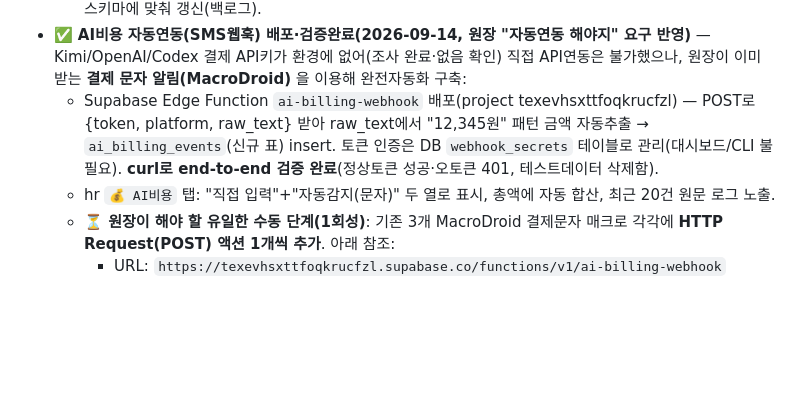
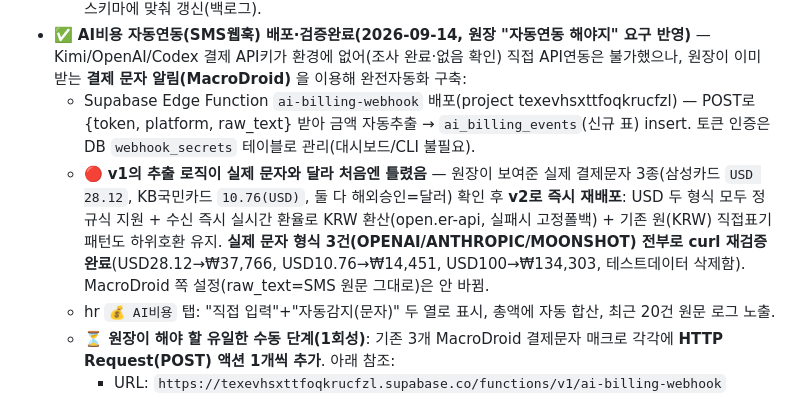
Before and after one commit to githittap/treament_plan, a Markdown page: todos.md, the part around the change. Rendered like a GitHub page; blank space fills up the shorter version.

Commit message:
todos.md — AI비용 웹훅 v1 통화단위 오류 수정 기록(원 아닌 USD 해외승인) + v2 실측검증
Co-Authored-By: Claude Sonnet 5 <noreply@anthropic.com>

```diff
--- a/todos.md
+++ b/todos.md
@@ -36,7 +36,8 @@
   - 🔒 **전자서명 강화 도입 예정(모두싸인/스마일싸인 벤치마킹, 원장 "필요한 것 적극 도입")**: ①**감사추적**(서명 시 서명자 계정·시각·IP·기기 기록) ②**서명완료본 불변**(서명 후 merged_html 수정 잠금) ③**서명 PDF+해시 hr-docs 영구보존**(위변조 방지) — 다음 codex 작업. (상용은 건당·월정액 비용, 우리는 자체구축 무료지만 고액·분쟁소지 계약은 상용 감사추적인증서 병행 고려.)
   - **다음(선택)**: 연차신청서 서식 추가 · 결재함/입사서류에 완결계약서 표시 · 로컬 `db/*.sql` 부트스트랩을 원격 스키마에 맞춰 갱신(백로그).
 - ✅ **AI비용 자동연동(SMS웹훅) 배포·검증완료(2026-09-14, 원장 "자동연동 해야지" 요구 반영)** — Kimi/OpenAI/Codex 결제 API키가 환경에 없어(조사 완료·없음 확인) 직접 API연동은 불가했으나, 원장이 이미 받는 **결제 문자 알림(MacroDroid)** 을 이용해 완전자동화 구축:
-  - Supabase Edge Function `ai-billing-webhook` 배포(project texevhsxttfoqkrucfzl) — POST로 {token, platform, raw_text} 받아 raw_text에서 "12,345원" 패턴 금액 자동추출 → `ai_billing_events`(신규 표) insert. 토큰 인증은 DB `webhook_secrets` 테이블로 관리(대시보드/CLI 불필요). **curl로 end-to-end 검증 완료**(정상토큰 성공·오토큰 401, 테스트데이터 삭제함).
+  - Supabase Edge Function `ai-billing-webhook` 배포(project texevhsxttfoqkrucfzl) — POST로 {token, platform, raw_text} 받아 금액 자동추출 → `ai_billing_events`(신규 표) insert. 토큰 인증은 DB `webhook_secrets` 테이블로 관리(대시보드/CLI 불필요).
+  - 🔴 **v1의 추출 로직이 실제 문자와 달라 처음엔 틀렸음** — 원장이 보여준 실제 결제문자 3종(삼성카드 `USD 28.12`, KB국민카드 `10.76(USD)`, 둘 다 해외승인=달러) 확인 후 **v2로 즉시 재배포**: USD 두 형식 모두 정규식 지원 + 수신 즉시 실시간 환율로 KRW 환산(open.er-api, 실패시 고정폴백) + 기존 원(KRW) 직접표기 패턴도 하위호환 유지. **실제 문자 형식 3건(OPENAI/ANTHROPIC/MOONSHOT) 전부로 curl 재검증 완료**(USD28.12→₩37,766, USD10.76→₩14,451, USD100→₩134,303, 테스트데이터 삭제함). MacroDroid 쪽 설정(raw_text=SMS 원문 그대로)은 안 바뀜.
   - hr `💰 AI비용` 탭: "직접 입력"+"자동감지(문자)" 두 열로 표시, 총액에 자동 합산, 최근 20건 원문 로그 노출.
   - **⏳ 원장이 해야 할 유일한 수동 단계(1회성)**: 기존 3개 MacroDroid 결제문자 매크로 각각에 **HTTP Request(POST) 액션 1개씩 추가**. 아래 참조:
     - URL: `https://texevhsxttfoqkrucfzl.supabase.co/functions/v1/ai-billing-webhook`
```
